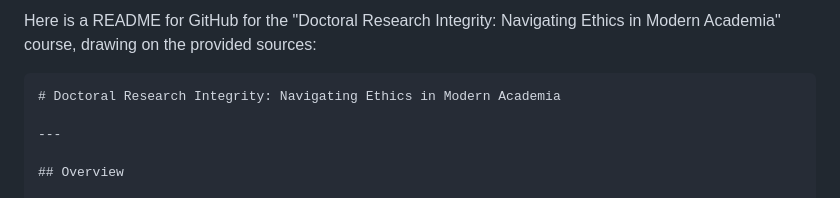
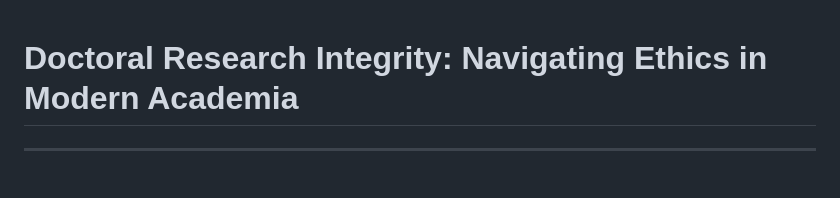
Before and after one commit to adityasinha-1988/Research-Practice-Ethics, a Markdown page: README.md, the part around the change. GitHub-like rendering; blank space fills up the shorter version.

````diff
--- a/README.md
+++ b/README.md
@@ -1,6 +1,4 @@
-Here is a README for GitHub for the "Doctoral Research Integrity: Navigating Ethics in Modern Academia" course, drawing on the provided sources:
 
-```markdown
 # Doctoral Research Integrity: Navigating Ethics in Modern Academia
 
 ---
````
